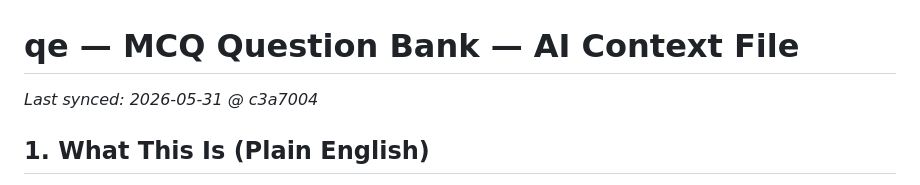
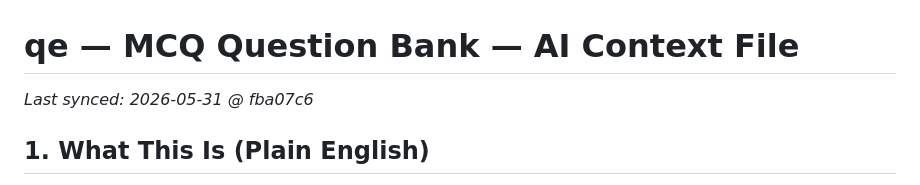
Before and after one commit to achma-learning/qe, a Markdown page: CONTEXT.md, the part around the change. Rendered like a GitHub page.

Commit message:
Stamp CONTEXT.md last-synced SHA

```diff
--- a/CONTEXT.md
+++ b/CONTEXT.md
@@ -1,5 +1,5 @@
 # qe — MCQ Question Bank — AI Context File
-_Last synced: 2026-05-31 @ c3a7004_
+_Last synced: 2026-05-31 @ fba07c6_
 
 ## 1. What This Is (Plain English)
 - **In one sentence:** A no-install website that drills you on ~15,000 past medical-school exam multiple-choice questions, entirely from the keyboard and fully offline.
```
